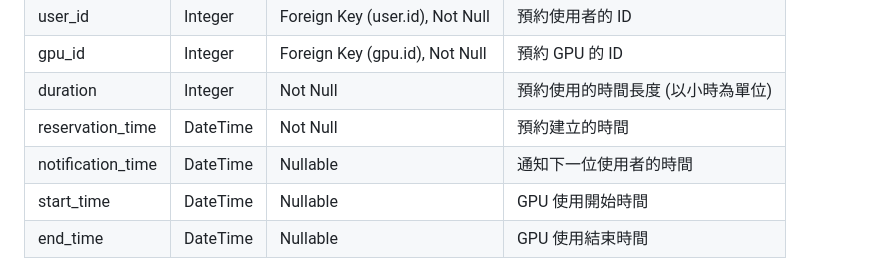
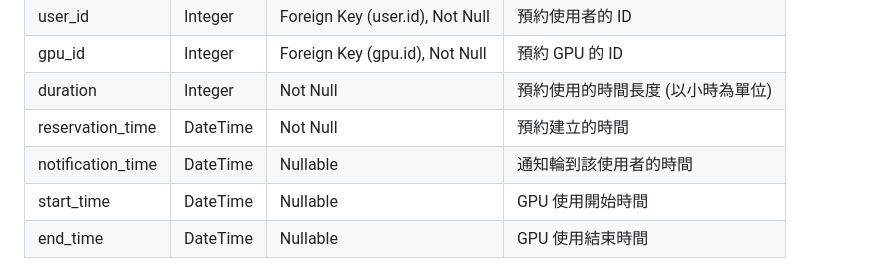
Before and after one commit to kigison/PCS_Lab_GPU_Scheduler_System, a Markdown page: README.md, the part around the change. Drawn GitHub-style.

Commit message:
Update DB info

```diff
--- a/README.md
+++ b/README.md
@@ -137,7 +137,7 @@ class Charts_Config:
 | gpu_id                | Integer     | Foreign Key (gpu.id), Not Null              | 預約 GPU 的 ID                                 |
 | duration              | Integer     | Not Null                                    | 預約使用的時間長度 (以小時為單位)             |
 | reservation_time      | DateTime    | Not Null                                    | 預約建立的時間                                 |
-| notification_time     | DateTime    | Nullable                                    | 通知下一位使用者的時間                         |
+| notification_time     | DateTime    | Nullable                                    | 通知輪到該使用者的時間                         |
 | start_time            | DateTime    | Nullable                                    | GPU 使用開始時間                               |
 | end_time              | DateTime    | Nullable                                    | GPU 使用結束時間                               |
 
```
